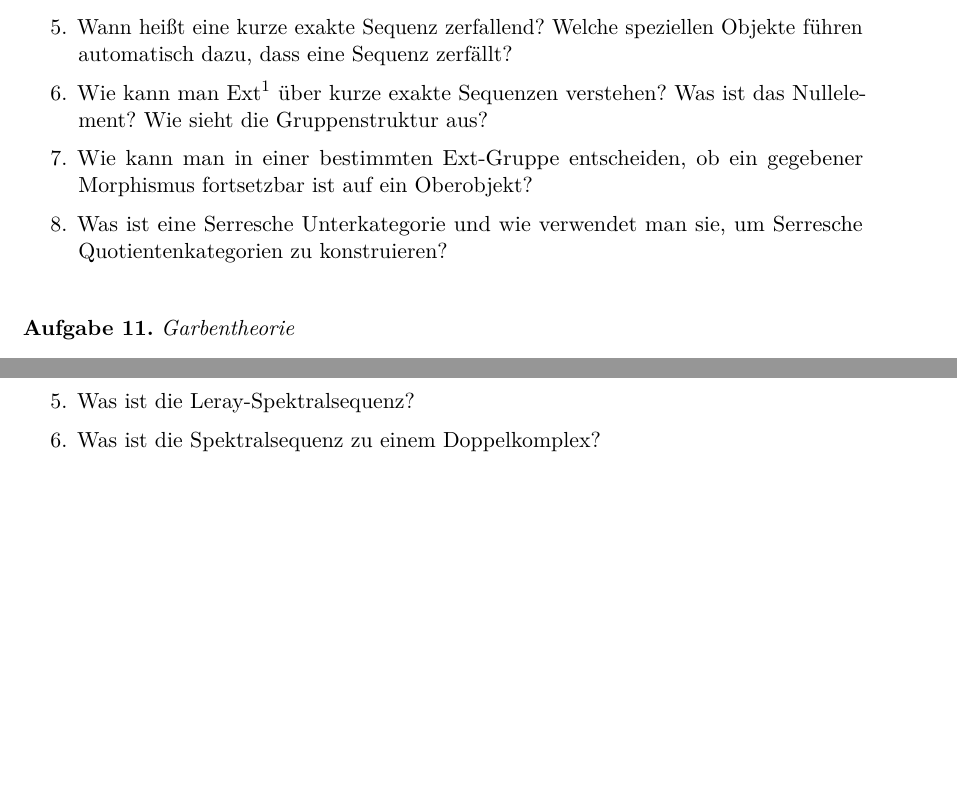
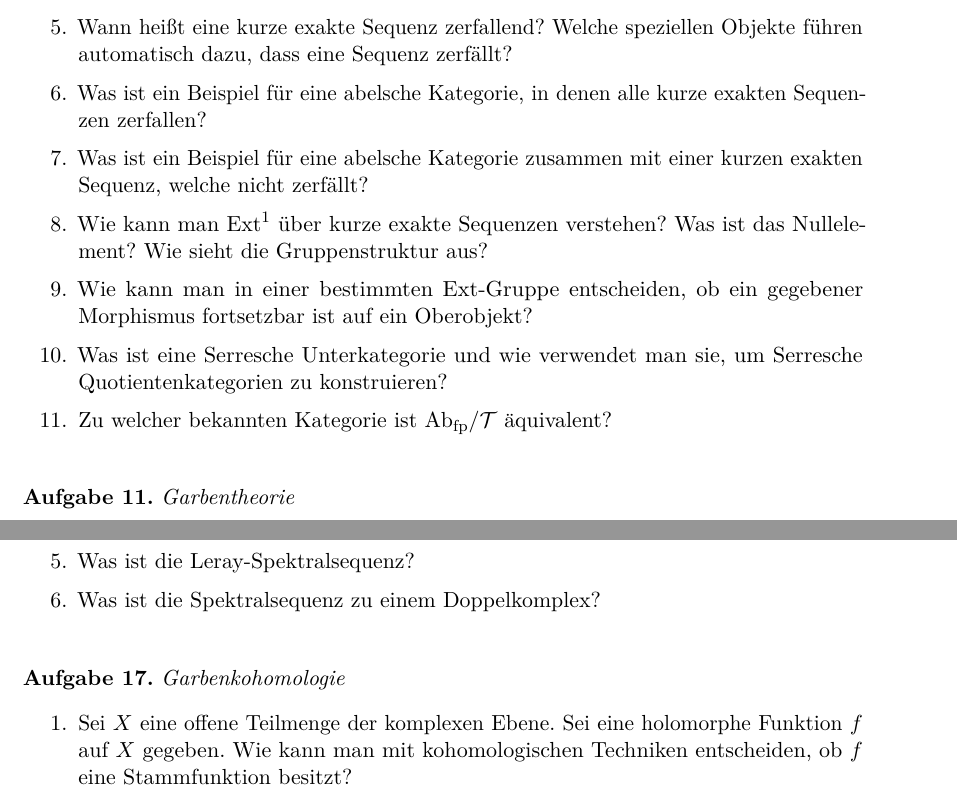
Before and after one commit to iblech/homologische-algebra, a LaTeX document (fragen.tex): two parts of pages 4 and 6 of 6, joined at a grey line, cut so that both start at the same text, the shorter picture padded with empty space. Compiled offline with pdfLaTeX.

Commit message:
Weitere Fragen

```diff
--- a/fragen.tex
+++ b/fragen.tex
@@ -158,12 +158,17 @@ Rückzug stabil.
 Modulkategorien führen?
 \item Wann heißt eine kurze exakte Sequenz zerfallend? Welche speziellen
 Objekte führen automatisch dazu, dass eine Sequenz zerfällt?
+\item Was ist ein Beispiel für eine abelsche Kategorie, in denen alle kurze
+exakten Sequenzen zerfallen?
+\item Was ist ein Beispiel für eine abelsche Kategorie zusammen mit einer
+kurzen exakten Sequenz, welche nicht zerfällt?
 \item Wie kann man~$\Ext^1$ über kurze exakte Sequenzen verstehen? Was ist das
 Nullelement? Wie sieht die Gruppenstruktur aus?
 \item Wie kann man in einer bestimmten Ext-Gruppe entscheiden, ob ein gegebener
 Morphismus fortsetzbar ist auf ein Oberobjekt?
 \item Was ist eine Serresche Unterkategorie und wie verwendet man sie, um
 Serresche Quotientenkategorien zu konstruieren?
+\item Zu welcher bekannten Kategorie ist~$\Ab_\text{fp}/\T$ äquivalent?
 \end{aufgabeE}
 
 \begin{aufgabeE}{Garbentheorie}
@@ -250,6 +261,14 @@ Degeneration vorliegt und man nicht viel Mühe investieren möchte?
 \item Was ist die Spektralsequenz zu einem Doppelkomplex?
 \end{aufgabeE}
 
+\begin{aufgabeE}{Garbenkohomologie}
+\item Sei~$X$ eine offene Teilmenge der komplexen Ebene. Sei eine holomorphe
+Funktion~$f$ auf~$X$ gegeben. Wie kann man mit kohomologischen Techniken
+entscheiden, ob~$f$ eine Stammfunktion besitzt?
+% Betrachte 0 --> \underline{\CC} --> \O_X --D--> \O_X --> 0 und die induzierte
+% lange exakte Sequenz.
+\end{aufgabeE}
+
 \end{document}
 
 Eigenschaften vom Zylinder & Co.
```
Also changed, not shown: fragen.tex (8 more changed lines).
